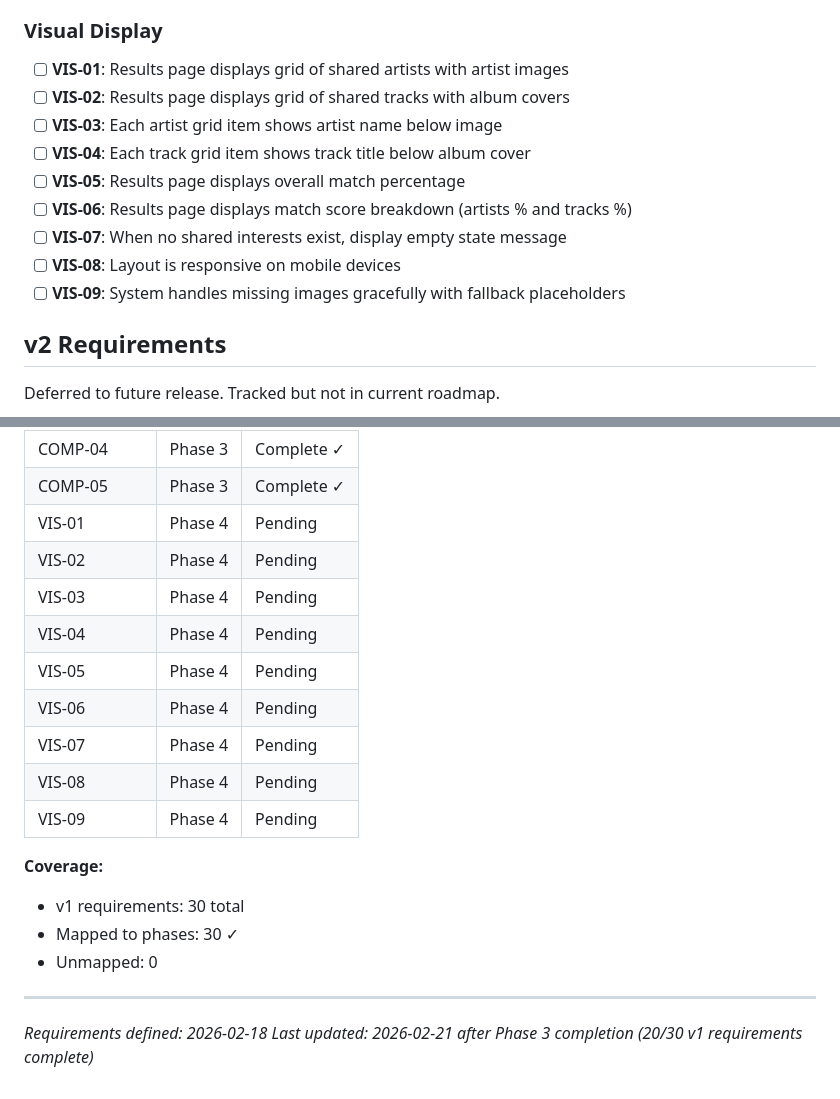
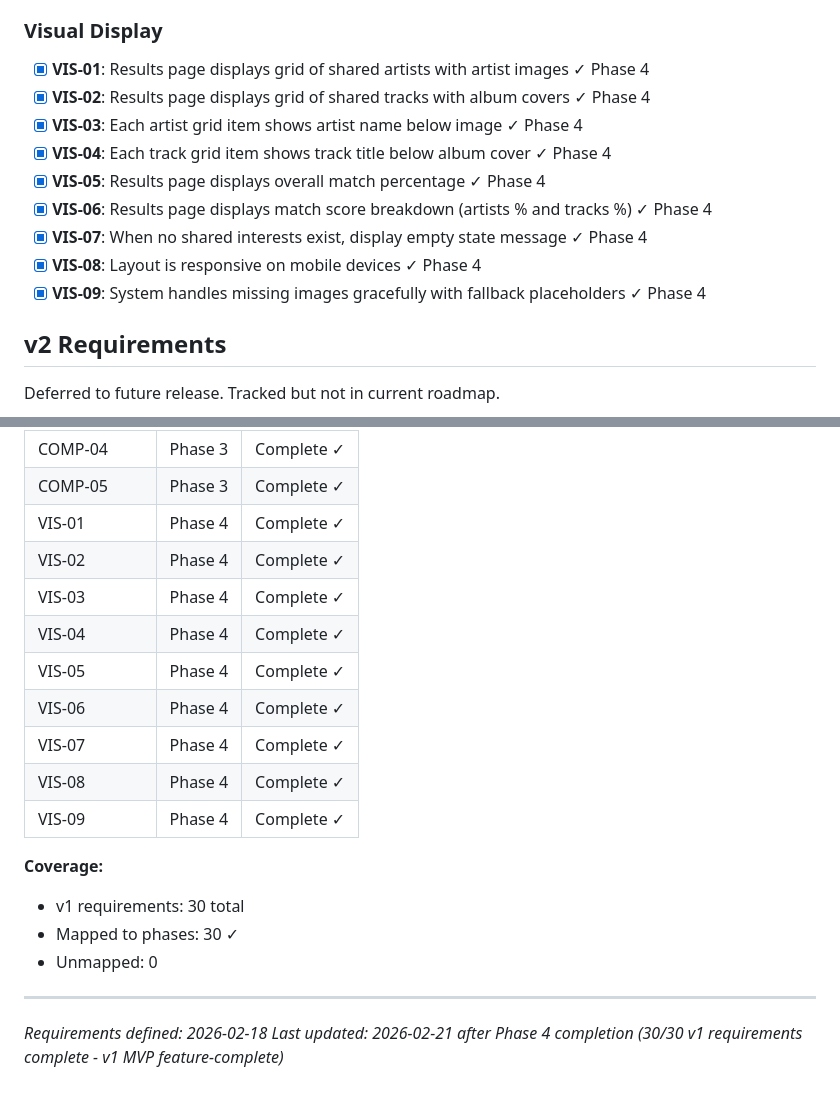
Before and after one commit to BoxThatBeat/spotify-taste, a Markdown page: .planning/REQUIREMENTS.md, 2 parts joined by grey strips. Drawn GitHub-style.

Commit message:
docs(04): complete Visual Results phase
Phase 4: Visual Results
- 1 plan executed (04-01)
- Goal verified: Users see shared music taste through visual grids
- All VIS-01 through VIS-09 requirements satisfied
- v1 MVP feature-complete (30/30 requirements)

```diff
--- a/.planning/REQUIREMENTS.md
+++ b/.planning/REQUIREMENTS.md
@@ -38,15 +38,15 @@ Requirements for initial release. Each maps to roadmap phases.
 
 ### Visual Display
 
-- [ ] **VIS-01**: Results page displays grid of shared artists with artist images
-- [ ] **VIS-02**: Results page displays grid of shared tracks with album covers
-- [ ] **VIS-03**: Each artist grid item shows artist name below image
-- [ ] **VIS-04**: Each track grid item shows track title below album cover
-- [ ] **VIS-05**: Results page displays overall match percentage
-- [ ] **VIS-06**: Results page displays match score breakdown (artists % and tracks %)
-- [ ] **VIS-07**: When no shared interests exist, display empty state message
-- [ ] **VIS-08**: Layout is responsive on mobile devices
-- [ ] **VIS-09**: System handles missing images gracefully with fallback placeholders
+- [x] **VIS-01**: Results page displays grid of shared artists with artist images ✓ Phase 4
+- [x] **VIS-02**: Results page displays grid of shared tracks with album covers ✓ Phase 4
+- [x] **VIS-03**: Each artist grid item shows artist name below image ✓ Phase 4
+- [x] **VIS-04**: Each track grid item shows track title below album cover ✓ Phase 4
+- [x] **VIS-05**: Results page displays overall match percentage ✓ Phase 4
+- [x] **VIS-06**: Results page displays match score breakdown (artists % and tracks %) ✓ Phase 4
+- [x] **VIS-07**: When no shared interests exist, display empty state message ✓ Phase 4
+- [x] **VIS-08**: Layout is responsive on mobile devices ✓ Phase 4
+- [x] **VIS-09**: System handles missing images gracefully with fallback placeholders ✓ Phase 4
 
 ## v2 Requirements
 
@@ -110,15 +110,15 @@ Which phases cover which requirements. Updated during roadmap creation.
 | COMP-03 | Phase 3 | Complete ✓ |
 | COMP-04 | Phase 3 | Complete ✓ |
 | COMP-05 | Phase 3 | Complete ✓ |
-| VIS-01 | Phase 4 | Pending |
-| VIS-02 | Phase 4 | Pending |
-| VIS-03 | Phase 4 | Pending |
-| VIS-04 | Phase 4 | Pending |
-| VIS-05 | Phase 4 | Pending |
-| VIS-06 | Phase 4 | Pending |
-| VIS-07 | Phase 4 | Pending |
-| VIS-08 | Phase 4 | Pending |
-| VIS-09 | Phase 4 | Pending |
+| VIS-01 | Phase 4 | Complete ✓ |
+| VIS-02 | Phase 4 | Complete ✓ |
+| VIS-03 | Phase 4 | Complete ✓ |
+| VIS-04 | Phase 4 | Complete ✓ |
+| VIS-05 | Phase 4 | Complete ✓ |
+| VIS-06 | Phase 4 | Complete ✓ |
+| VIS-07 | Phase 4 | Complete ✓ |
+| VIS-08 | Phase 4 | Complete ✓ |
+| VIS-09 | Phase 4 | Complete ✓ |
 
 **Coverage:**
 - v1 requirements: 30 total
@@ -127,4 +127,4 @@ Which phases cover which requirements. Updated during roadmap creation.
 
 ---
 *Requirements defined: 2026-02-18*
-*Last updated: 2026-02-21 after Phase 3 completion (20/30 v1 requirements complete)*
+*Last updated: 2026-02-21 after Phase 4 completion (30/30 v1 requirements complete - v1 MVP feature-complete)*
```
Also changed, not shown: .planning/ROADMAP.md (+4 -4 lines), 1 other file.
